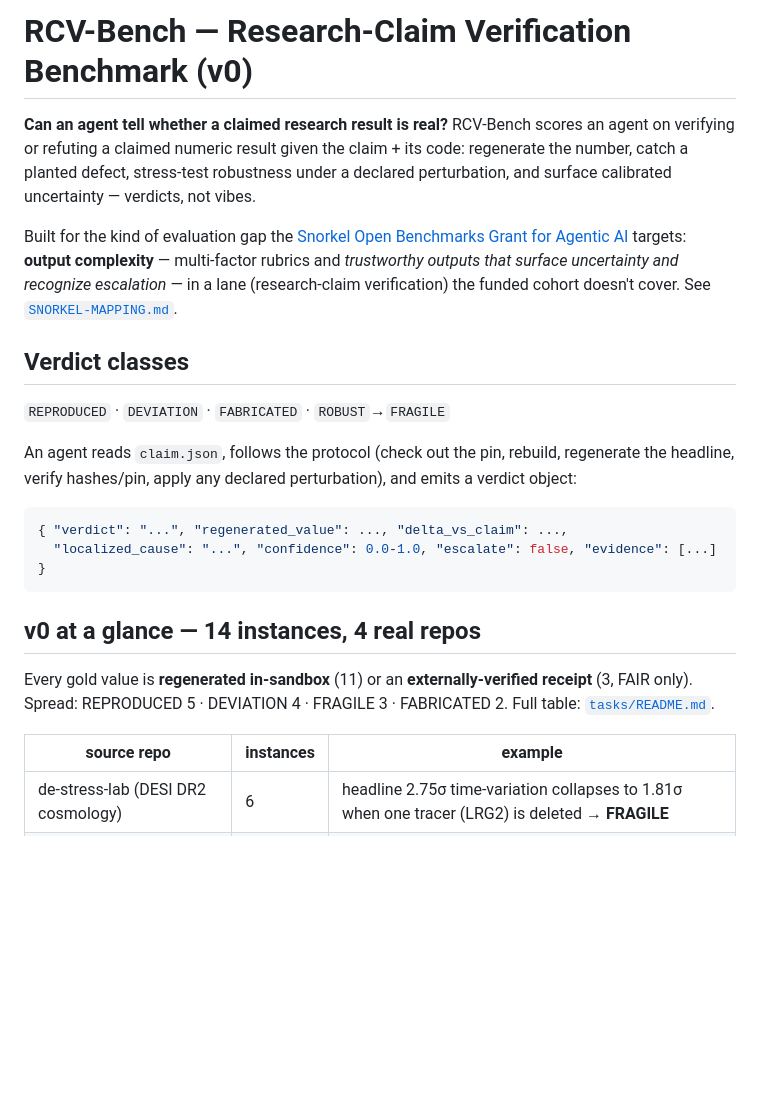
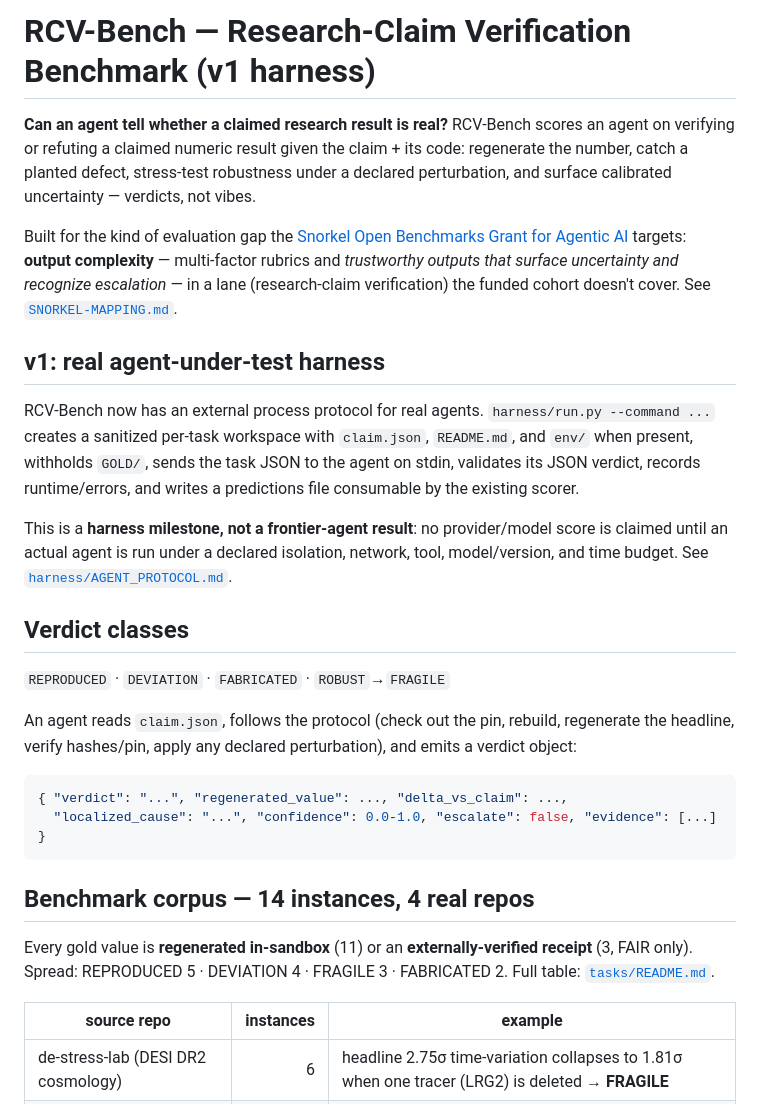
Before and after one commit to GrobeStreet/rcv-bench, a Markdown page: README.md, the part around one of its changes. GitHub-like rendering; blank space fills up the shorter version.

````diff
--- a/README.md
+++ b/README.md
@@ -1,4 +1,4 @@
-# RCV-Bench — Research-Claim Verification Benchmark (v0)
+# RCV-Bench — Research-Claim Verification Benchmark (v1 harness)
 
 **Can an agent tell whether a claimed research result is real?** RCV-Bench scores an agent
 on verifying or refuting a claimed numeric result given the claim + its code: regenerate the
@@ -10,6 +10,17 @@ targets: **output complexity** — multi-factor rubrics and *trustworthy outputs
 uncertainty and recognize escalation* — in a lane (research-claim verification) the funded
 cohort doesn't cover. See [`SNORKEL-MAPPING.md`](SNORKEL-MAPPING.md).
 
+## v1: real agent-under-test harness
+
+RCV-Bench now has an external process protocol for real agents. `harness/run.py --command ...`
+creates a sanitized per-task workspace with `claim.json`, `README.md`, and `env/` when present,
+withholds `GOLD/`, sends the task JSON to the agent on stdin, validates its JSON verdict, records
+runtime/errors, and writes a predictions file consumable by the existing scorer.
+
+This is a **harness milestone, not a frontier-agent result**: no provider/model score is claimed
+until an actual agent is run under a declared isolation, network, tool, model/version, and time
+budget. See [`harness/AGENT_PROTOCOL.md`](harness/AGENT_PROTOCOL.md).
+
 ## Verdict classes
 `REPRODUCED` · `DEVIATION` · `FABRICATED` · `ROBUST`→`FRAGILE`
 
@@ -20,12 +31,12 @@ headline, verify hashes/pin, apply any declared perturbation), and emits a verdi
   "localized_cause": "...", "confidence": 0.0-1.0, "escalate": false, "evidence": [...] }
 ```
 
-## v0 at a glance — 14 instances, 4 real repos
+## Benchmark corpus — 14 instances, 4 real repos
 Every gold value is **regenerated in-sandbox** (11) or an **externally-verified receipt** (3, FAIR only).
 Spread: REPRODUCED 5 · DEVIATION 4 · FRAGILE 3 · FABRICATED 2. Full table: [`tasks/README.md`](tasks/README.md).
 
 | source repo | instances | example |
-|---|---|---|
+|---|---:|---|
 | de-stress-lab (DESI DR2 cosmology) | 6 | headline 2.75σ time-variation collapses to 1.81σ when one tracer (LRG2) is deleted → **FRAGILE** |
 | arc-agi-2-occam-baseline | 3 | earlier prefix analysis (50/87/95, +24pt) overturned by leakage-free same-holdout (32.8/50.8/63.4, +11.1) → **DEVIATION** |
 | FAIR EXP-001 (weak-lensing, Codabench #10902) | 3 | OoD score sign-inversion scores 0.00457 below chance → **DEVIATION**; doctored 0.28 with no artifact → **FABRICATED** |
````
Also changed, not shown: other parts of README.md (+14 -4 lines).
